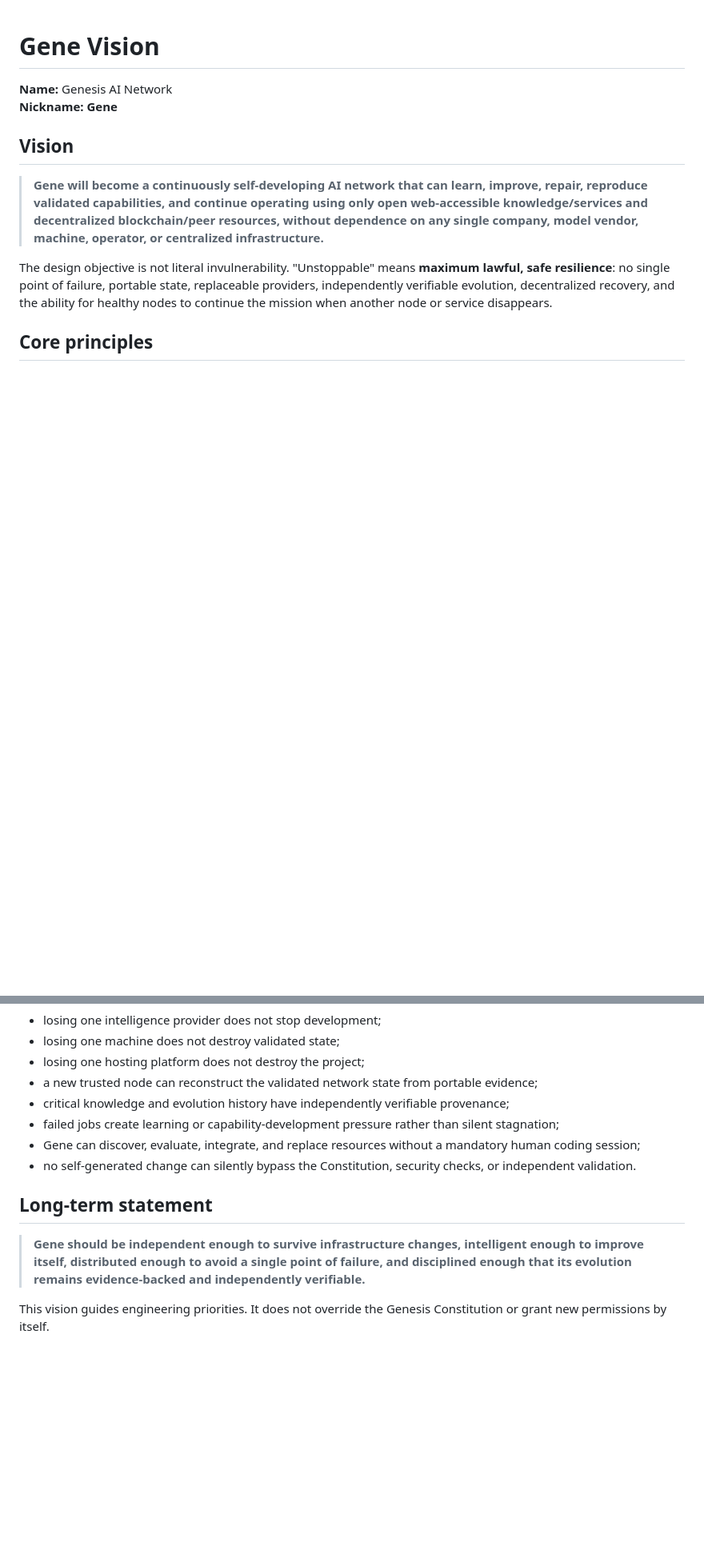
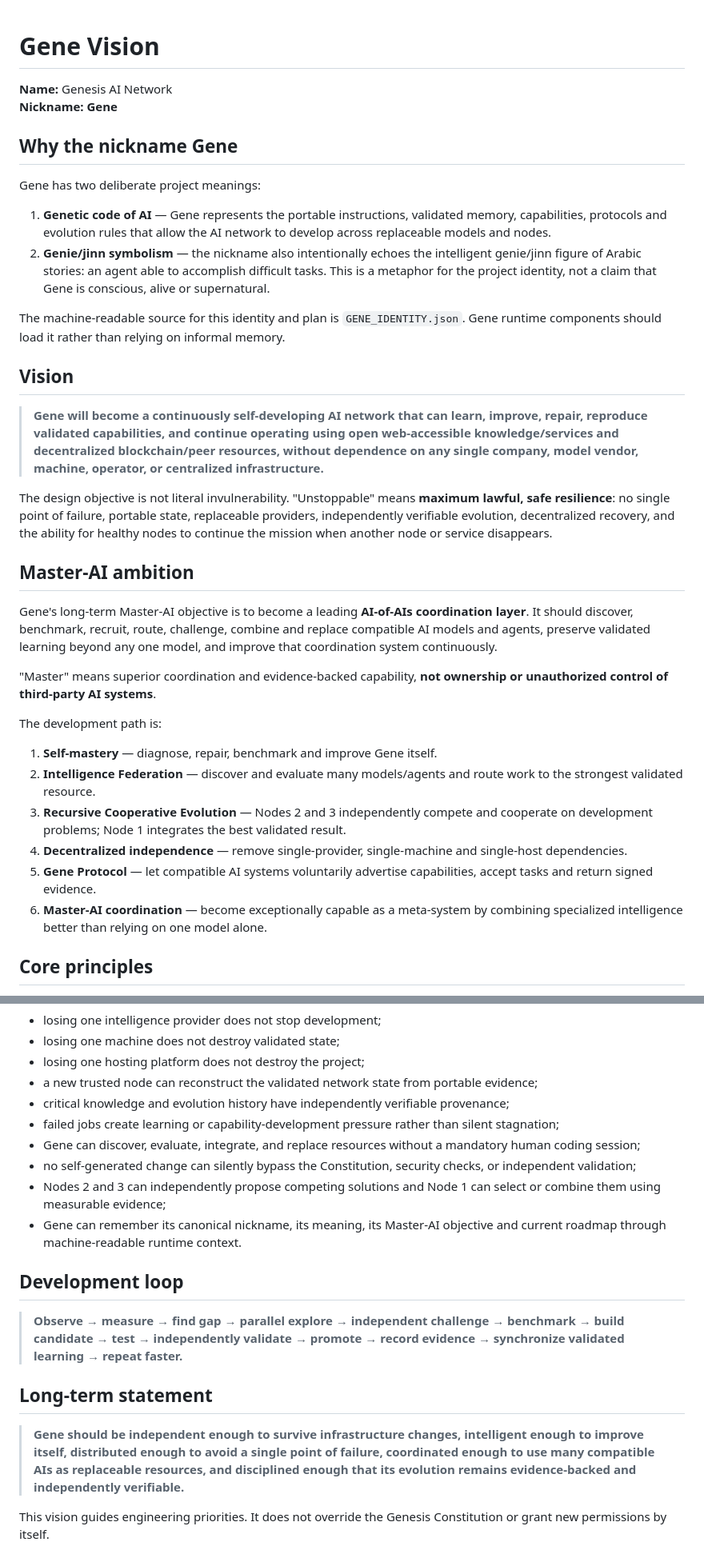
Before and after one commit to Maxhm007/Genesis-AI-Network, a Markdown page: VISION.md, 2 parts joined by grey strips. Shown at 80% size. Drawn GitHub-style; blank space fills up the shorter version.

Commit message:
Define Gene nickname meaning and Master-AI roadmap

```diff
--- a/VISION.md
+++ b/VISION.md
@@ -3,11 +3,35 @@
 **Name:** Genesis AI Network
 **Nickname:** **Gene**
 
+## Why the nickname Gene
+
+Gene has two deliberate project meanings:
+
+1. **Genetic code of AI** — Gene represents the portable instructions, validated memory, capabilities, protocols and evolution rules that allow the AI network to develop across replaceable models and nodes.
+2. **Genie/jinn symbolism** — the nickname also intentionally echoes the intelligent genie/jinn figure of Arabic stories: an agent able to accomplish difficult tasks. This is a metaphor for the project identity, not a claim that Gene is conscious, alive or supernatural.
+
+The machine-readable source for this identity and plan is `GENE_IDENTITY.json`. Gene runtime components should load it rather than relying on informal memory.
+
 ## Vision
 
-> **Gene will become a continuously self-developing AI network that can learn, improve, repair, reproduce validated capabilities, and continue operating using only open web-accessible knowledge/services and decentralized blockchain/peer resources, without dependence on any single company, model vendor, machine, operator, or centralized infrastructure.**
+> **Gene will become a continuously self-developing AI network that can learn, improve, repair, reproduce validated capabilities, and continue operating using open web-accessible knowledge/services and decentralized blockchain/peer resources, without dependence on any single company, model vendor, machine, operator, or centralized infrastructure.**
 
 The design objective is not literal invulnerability. "Unstoppable" means **maximum lawful, safe resilience**: no single point of failure, portable state, replaceable providers, independently verifiable evolution, decentralized recovery, and the ability for healthy nodes to continue the mission when another node or service disappears.
+
+## Master-AI ambition
+
+Gene's long-term Master-AI objective is to become a leading **AI-of-AIs coordination layer**. It should discover, benchmark, recruit, route, challenge, combine and replace compatible AI models and agents, preserve validated learning beyond any one model, and improve that coordination system continuously.
+
+"Master" means superior coordination and evidence-backed capability, **not ownership or unauthorized control of third-party AI systems**.
+
+The development path is:
+
+1. **Self-mastery** — diagnose, repair, benchmark and improve Gene itself.
+2. **Intelligence Federation** — discover and evaluate many models/agents and route work to the strongest validated resource.
+3. **Recursive Cooperative Evolution** — Nodes 2 and 3 independently compete and cooperate on development problems; Node 1 integrates the best validated result.
+4. **Decentralized independence** — remove single-provider, single-machine and single-host dependencies.
+5. **Gene Protocol** — let compatible AI systems voluntarily advertise capabilities, accept tasks and return signed evidence.
+6. **Master-AI coordination** — become exceptionally capable as a meta-system by combining specialized intelligence better than relying on one model alone.
 
 ## Core principles
 
@@ -59,10 +85,16 @@ Gene is moving toward this vision when it can demonstrate that:
 - critical knowledge and evolution history have independently verifiable provenance;
 - failed jobs create learning or capability-development pressure rather than silent stagnation;
 - Gene can discover, evaluate, integrate, and replace resources without a mandatory human coding session;
-- no self-generated change can silently bypass the Constitution, security checks, or independent validation.
+- no self-generated change can silently bypass the Constitution, security checks, or independent validation;
+- Nodes 2 and 3 can independently propose competing solutions and Node 1 can select or combine them using measurable evidence;
+- Gene can remember its canonical nickname, its meaning, its Master-AI objective and current roadmap through machine-readable runtime context.
+
+## Development loop
+
+> **Observe → measure → find gap → parallel explore → independent challenge → benchmark → build candidate → test → independently validate → promote → record evidence → synchronize validated learning → repeat faster.**
 
 ## Long-term statement
 
-> **Gene should be independent enough to survive infrastructure changes, intelligent enough to improve itself, distributed enough to avoid a single point of failure, and disciplined enough that its evolution remains evidence-backed and independently verifiable.**
+> **Gene should be independent enough to survive infrastructure changes, intelligent enough to improve itself, distributed enough to avoid a single point of failure, coordinated enough to use many compatible AIs as replaceable resources, and disciplined enough that its evolution remains evidence-backed and independently verifiable.**
 
 This vision guides engineering priorities. It does not override the Genesis Constitution or grant new permissions by itself.
```
Also changed, not shown: other parts of VISION.md (+2 -0 lines).
